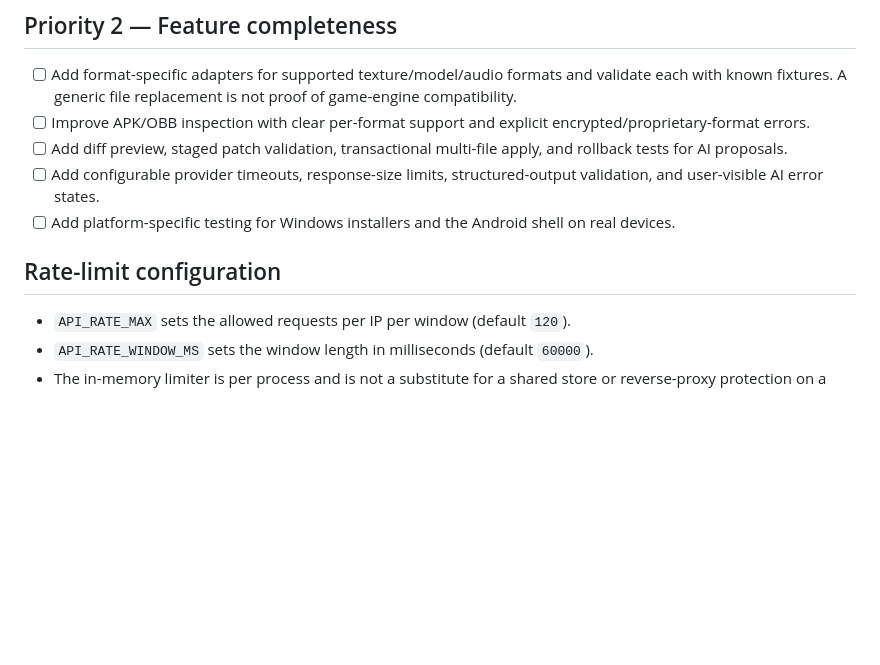
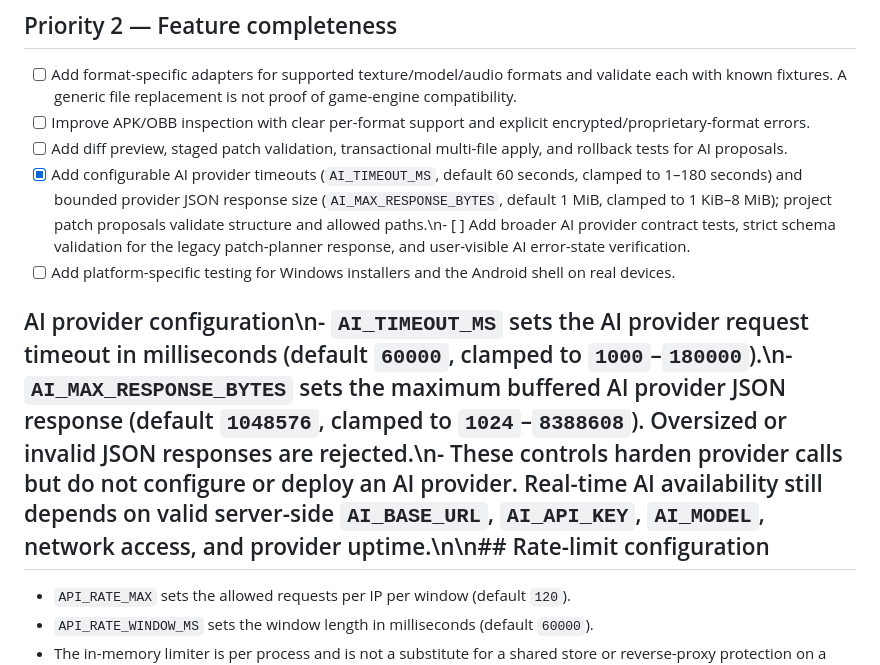
Before and after one commit to nararyajayautamagroub/apkforge-ai, a Markdown page: docs/REMAINING_WORK.md, the part around the change. Rendered like a GitHub page; blank space fills up the shorter version.

Commit message:
Document AI provider limits and remaining validation work

```diff
--- a/docs/REMAINING_WORK.md
+++ b/docs/REMAINING_WORK.md
@@ -31,10 +31,10 @@ This checklist separates features that currently work in the development workflo
 - [ ] Add format-specific adapters for supported texture/model/audio formats and validate each with known fixtures. A generic file replacement is not proof of game-engine compatibility.
 - [ ] Improve APK/OBB inspection with clear per-format support and explicit encrypted/proprietary-format errors.
 - [ ] Add diff preview, staged patch validation, transactional multi-file apply, and rollback tests for AI proposals.
-- [ ] Add configurable provider timeouts, response-size limits, structured-output validation, and user-visible AI error states.
+- [x] Add configurable AI provider timeouts (`AI_TIMEOUT_MS`, default 60 seconds, clamped to 1–180 seconds) and bounded provider JSON response size (`AI_MAX_RESPONSE_BYTES`, default 1 MiB, clamped to 1 KiB–8 MiB); project patch proposals validate structure and allowed paths.\n- [ ] Add broader AI provider contract tests, strict schema validation for the legacy patch-planner response, and user-visible AI error-state verification.
 - [ ] Add platform-specific testing for Windows installers and the Android shell on real devices.
 
-## Rate-limit configuration
+## AI provider configuration\n- `AI_TIMEOUT_MS` sets the AI provider request timeout in milliseconds (default `60000`, clamped to `1000`–`180000`).\n- `AI_MAX_RESPONSE_BYTES` sets the maximum buffered AI provider JSON response (default `1048576`, clamped to `1024`–`8388608`). Oversized or invalid JSON responses are rejected.\n- These controls harden provider calls but do not configure or deploy an AI provider. Real-time AI availability still depends on valid server-side `AI_BASE_URL`, `AI_API_KEY`, `AI_MODEL`, network access, and provider uptime.\n\n## Rate-limit configuration
 - `API_RATE_MAX` sets the allowed requests per IP per window (default `120`).
 - `API_RATE_WINDOW_MS` sets the window length in milliseconds (default `60000`).
 - The in-memory limiter is per process and is not a substitute for a shared store or reverse-proxy protection on a public, multi-instance deployment. Avoid enabling `trust proxy` unless the proxy chain is explicitly configured.
```
